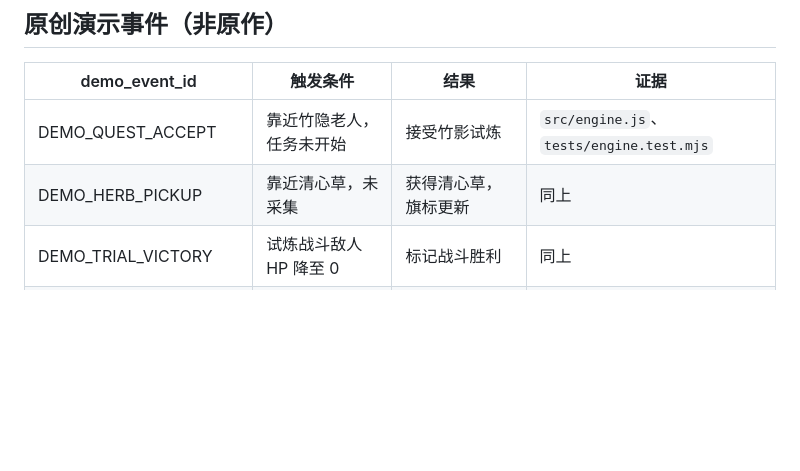
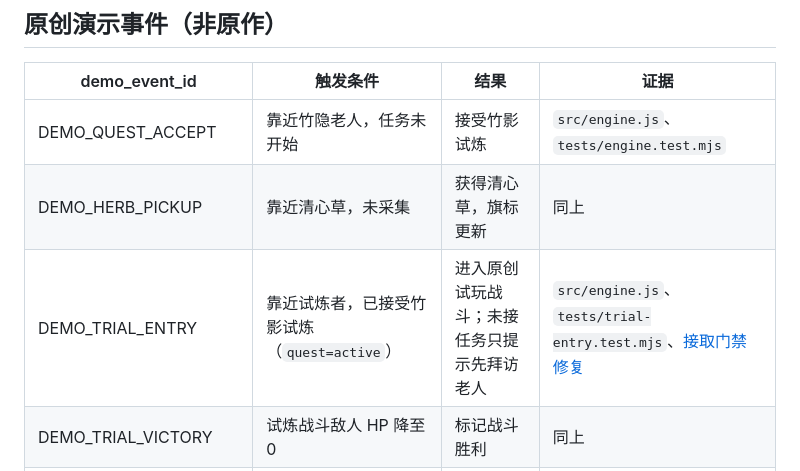
Before and after one commit to mjw3177109/newjingyong2, a Markdown page: docs/story-audit/README.md, the part around the change. Rendered like a GitHub page; blank space fills up the shorter version.

Commit message:
docs(audit): distinguish demo trial entry gate from SWF evidence

```diff
--- a/docs/story-audit/README.md
+++ b/docs/story-audit/README.md
@@ -20,6 +20,7 @@
 | --- | --- | --- | --- |
 | DEMO_QUEST_ACCEPT | 靠近竹隐老人，任务未开始 | 接受竹影试炼 | `src/engine.js`、`tests/engine.test.mjs` |
 | DEMO_HERB_PICKUP | 靠近清心草，未采集 | 获得清心草，旗标更新 | 同上 |
+| DEMO_TRIAL_ENTRY | 靠近试炼者，已接受竹影试炼（`quest=active`） | 进入原创试玩战斗；未接任务只提示先拜访老人 | `src/engine.js`、`tests/trial-entry.test.mjs`、[接取门禁修复](../TRIAL_ACCEPTANCE_GATE_20261102.md) |
 | DEMO_TRIAL_VICTORY | 试炼战斗敌人 HP 降至 0 | 标记战斗胜利 | 同上 |
 | DEMO_QUEST_COMPLETE | 已采草且已胜利，再次与老人交互 | 任务完成，银两 +30（仅一次） | 同上 |
 
```
